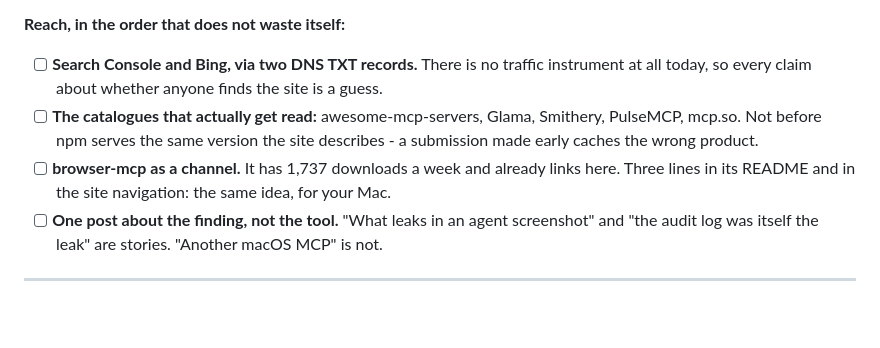
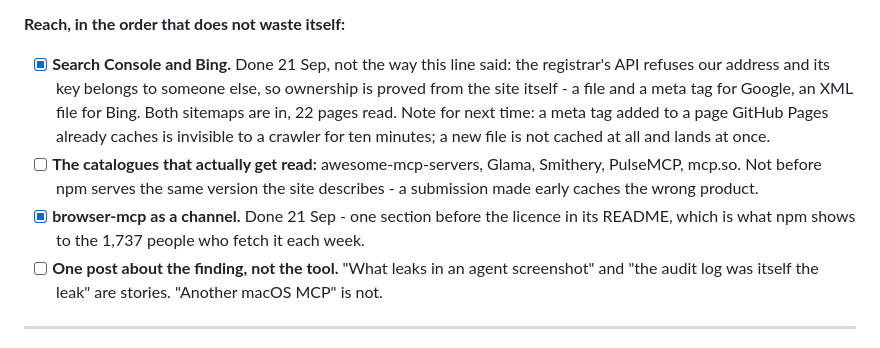
Before and after one commit to Agent360dk/computerMCP, a Markdown page: WISHLIST.md, the part around the change. Drawn GitHub-style; blank space fills up the shorter version.

Commit message:
oenskelisten: to punkter landet, og hvad der overraskede
Baade det der virkede og det der ikke gjorde staar i linjen, saa naeste
oenskeliste ikke planlaegger den vej der er lukket.

Co-Authored-By: Claude Opus 5 (1M context) <noreply@anthropic.com>

```diff
--- a/WISHLIST.md
+++ b/WISHLIST.md
@@ -212,13 +212,16 @@ Kept here because the reasoning is worth more than the diff.
 
 **Reach, in the order that does not waste itself:**
 
-- [ ] **Search Console and Bing, via two DNS TXT records.** There is no traffic instrument at all
-  today, so every claim about whether anyone finds the site is a guess.
+- [x] **Search Console and Bing.** Done 21 Sep, not the way this line said: the registrar's API
+  refuses our address and its key belongs to someone else, so ownership is proved from the site
+  itself - a file and a meta tag for Google, an XML file for Bing. Both sitemaps are in, 22 pages
+  read. Note for next time: a meta tag added to a page GitHub Pages already caches is invisible to
+  a crawler for ten minutes; a new file is not cached at all and lands at once.
 - [ ] **The catalogues that actually get read:** awesome-mcp-servers, Glama, Smithery, PulseMCP,
   mcp.so. Not before npm serves the same version the site describes - a submission made early
   caches the wrong product.
-- [ ] **browser-mcp as a channel.** It has 1,737 downloads a week and already links here. Three
-  lines in its README and in the site navigation: the same idea, for your Mac.
+- [x] **browser-mcp as a channel.** Done 21 Sep - one section before the licence in its README,
+  which is what npm shows to the 1,737 people who fetch it each week.
 - [ ] **One post about the finding, not the tool.** "What leaks in an agent screenshot" and "the
   audit log was itself the leak" are stories. "Another macOS MCP" is not.
 
```
